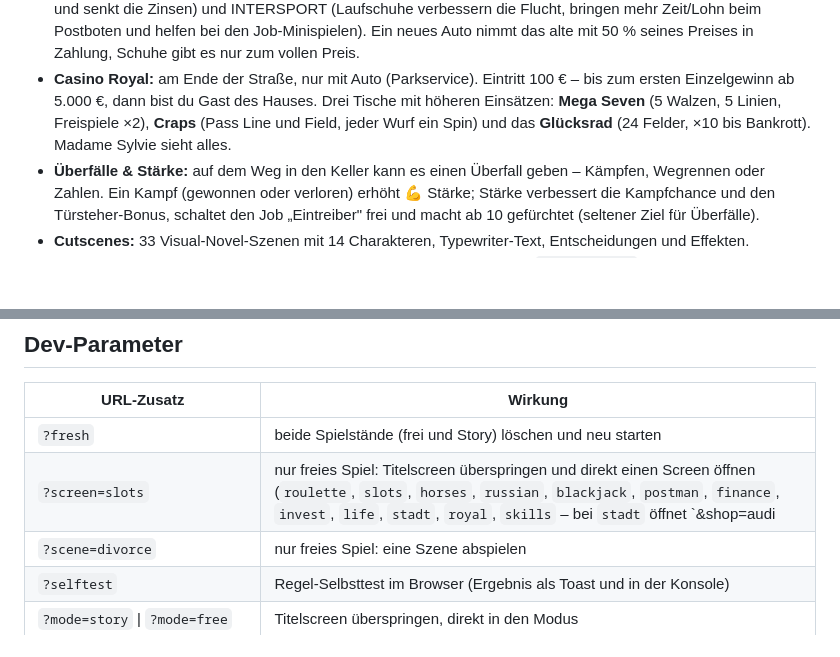
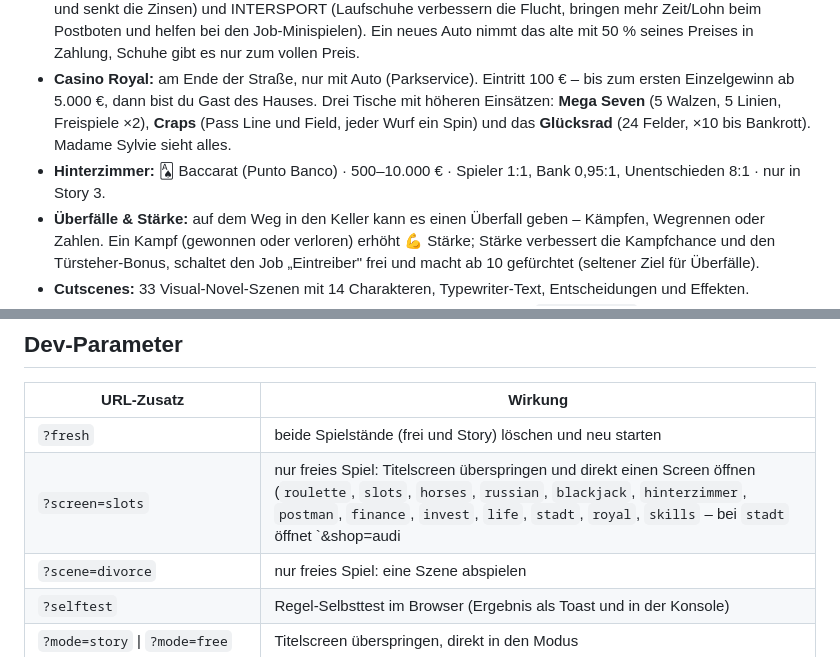
Before and after one commit to Jonas47833/keller37, a Markdown page: README.md, 2 parts joined by grey strips. Drawn GitHub-style; blank space fills up the shorter version.

Commit message:
docs(README): Hinterzimmer/Baccarat
Co-Authored-By: Claude Opus 5 (1M context) <noreply@anthropic.com>

```diff
--- a/README.md
+++ b/README.md
@@ -12,6 +12,7 @@ Ein satirisches Casino-Lebenssimulations-Spiel in einer einzigen HTML-Datei. Fü
 - **Anlagen:** Festgeld +8 % nach 6 Spins (10 % Risiko), Aktien +100 % nach 2 Spins (85 %), Trickbetrug +50 % nach 10 Spins (55 %) – je Sorte eine laufende Anlage.
 - **Stadt:** Autohaus (Audi-Linie senkt das Überfallrisiko und erhöht die Fluchtchance, Mercedes-Linie hebt Bank-Limit und senkt die Zinsen) und INTERSPORT (Laufschuhe verbessern die Flucht, bringen mehr Zeit/Lohn beim Postboten und helfen bei den Job-Minispielen). Ein neues Auto nimmt das alte mit 50 % seines Preises in Zahlung, Schuhe gibt es nur zum vollen Preis.
 - **Casino Royal:** am Ende der Straße, nur mit Auto (Parkservice). Eintritt 100 € – bis zum ersten Einzelgewinn ab 5.000 €, dann bist du Gast des Hauses. Drei Tische mit höheren Einsätzen: **Mega Seven** (5 Walzen, 5 Linien, Freispiele ×2), **Craps** (Pass Line und Field, jeder Wurf ein Spin) und das **Glücksrad** (24 Felder, ×10 bis Bankrott). Madame Sylvie sieht alles.
+- **Hinterzimmer:** 🂡 Baccarat (Punto Banco) · 500–10.000 € · Spieler 1:1, Bank 0,95:1, Unentschieden 8:1 · nur in Story 3.
 - **Überfälle & Stärke:** auf dem Weg in den Keller kann es einen Überfall geben – Kämpfen, Wegrennen oder Zahlen. Ein Kampf (gewonnen oder verloren) erhöht 💪 Stärke; Stärke verbessert die Kampfchance und den Türsteher-Bonus, schaltet den Job „Eintreiber" frei und macht ab 10 gefürchtet (seltener Ziel für Überfälle).
 - **Cutscenes:** 33 Visual-Novel-Szenen mit 14 Charakteren, Typewriter-Text, Entscheidungen und Effekten.
 - **Extras:** synthetisierter Sound (Web Audio, keine Dateien), Spielstand in `localStorage`, Game Over mit Statistik, Trophäen, Reduced-Motion.
@@ -83,7 +84,7 @@ leichter macht, aber keine Geldmaschine wird.
 | URL-Zusatz | Wirkung |
 |---|---|
 | `?fresh` | beide Spielstände (frei und Story) löschen und neu starten |
-| `?screen=slots` | nur freies Spiel: Titelscreen überspringen und direkt einen Screen öffnen (`roulette`, `slots`, `horses`, `russian`, `blackjack`, `postman`, `finance`, `invest`, `life`, `stadt`, `royal`, `skills` – bei `stadt` öffnet `&shop=audi|merc|sport` direkt einen Laden, bei `royal` öffnet `&game=megaslots|craps|wheel` direkt einen Tisch). Story-Screens erreicht man stattdessen über `?story=…&job=…` (Mini-Spiele) bzw. nach dem Einstieg per `UI.show('jobs'|'vito'|'skills')` |
+| `?screen=slots` | nur freies Spiel: Titelscreen überspringen und direkt einen Screen öffnen (`roulette`, `slots`, `horses`, `russian`, `blackjack`, `hinterzimmer`, `postman`, `finance`, `invest`, `life`, `stadt`, `royal`, `skills` – bei `stadt` öffnet `&shop=audi|merc|sport` direkt einen Laden, bei `royal` öffnet `&game=megaslots|craps|wheel` direkt einen Tisch; `hinterzimmer` (Baccarat) zeigt so auch im freien Spiel, z. B. `?fresh&mode=free&screen=hinterzimmer`). Story-Screens erreicht man stattdessen über `?story=…&job=…` (Mini-Spiele) bzw. nach dem Einstieg per `UI.show('jobs'|'vito'|'skills')` |
 | `?scene=divorce` | nur freies Spiel: eine Szene abspielen |
 | `?selftest` | Regel-Selbsttest im Browser (Ergebnis als Toast und in der Konsole) |
 | `?mode=story` \| `?mode=free` | Titelscreen überspringen, direkt in den Modus |
```
